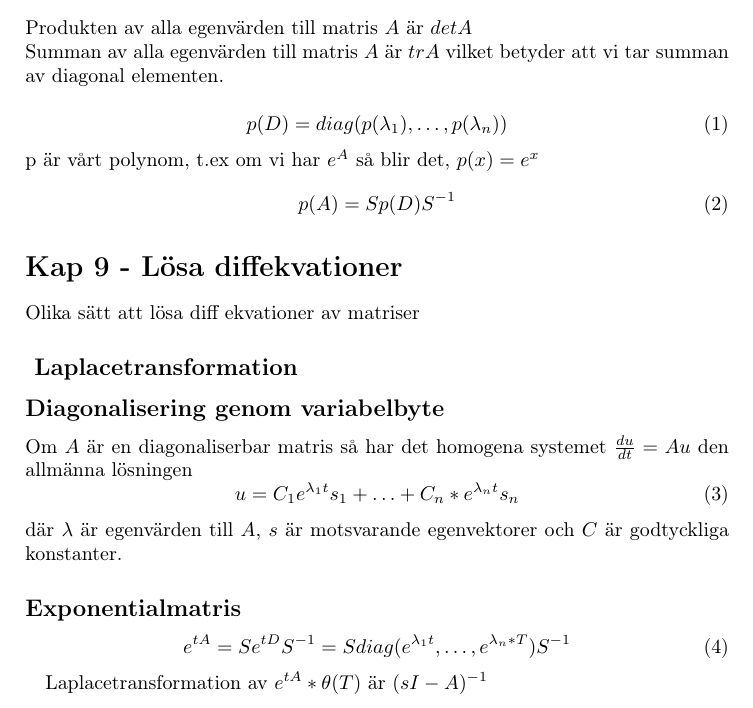
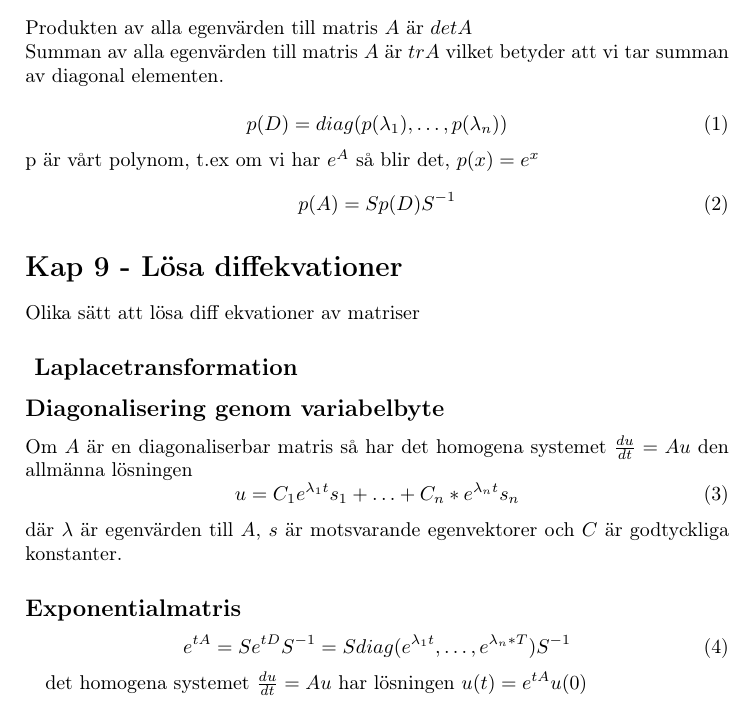
Before and after one commit to LTH-Co-op/linsys-FMAF10, a LaTeX document (main.tex): part of the page, cut so that both start at the same text. Compiled offline with pdfLaTeX.

Commit message:
added sats for exponential matrix method for homogen solution

```diff
--- a/main.tex
+++ b/main.tex
@@ -60,6 +60,5 @@ där $\lambda$ är egenvärden till $A$, $s$ är motsvarande egenvektorer och $C
     e^{tA} = Se^{tD}S^{-1} = S diag(e^{\lambda_1t}, \ldots, e^{\lambda_n * T}) S^{-1}
 \end{equation}
 
-Laplacetransformation av $e^{t A}* \theta (T)$ är $(sI-A)^{-1}$
-
+det homogena systemet $\frac{du}{dt}=Au$ har lösningen $u(t)=e^{tA}u(0)$
 \end{document}
```
